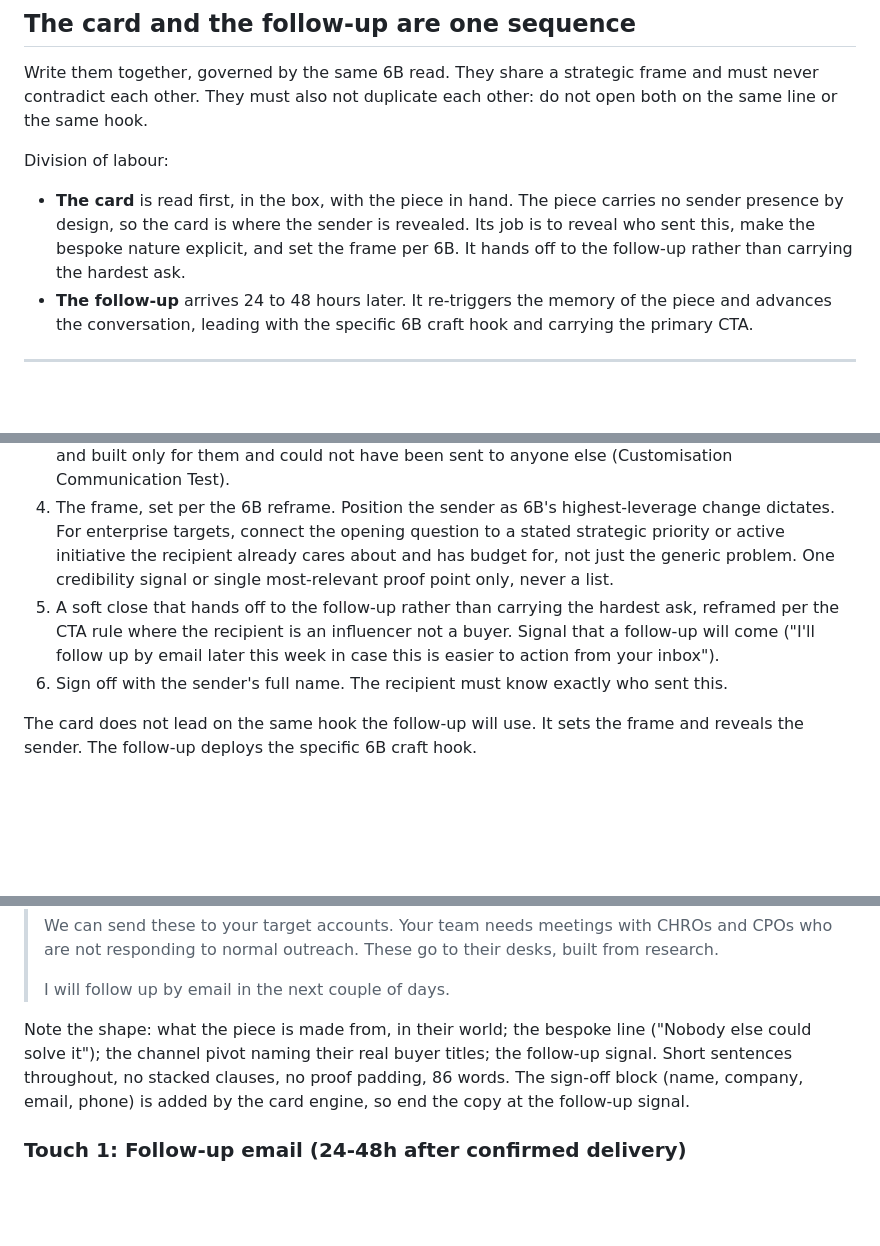
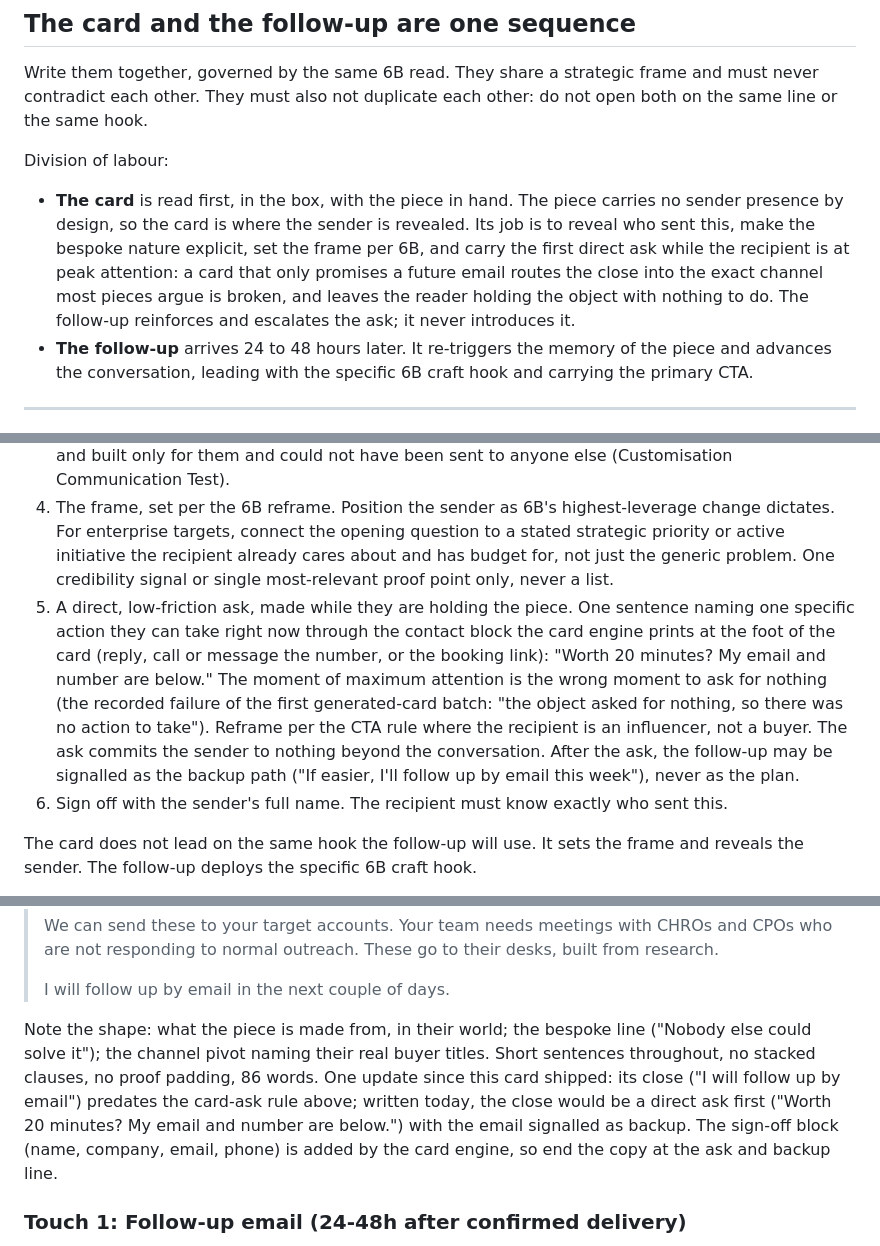
Before and after one commit to joetrajectory/sentrada-one-pager, a Markdown page: runner/templates/prompt7_followup.md, 3 parts joined by grey strips. Rendered like a GitHub page; blank space fills up the shorter version.

```diff
--- a/runner/templates/prompt7_followup.md
+++ b/runner/templates/prompt7_followup.md
@@ -38,7 +38,7 @@ Write them together, governed by the same 6B read. They share a strategic frame
 
 Division of labour:
 
-- **The card** is read first, in the box, with the piece in hand. The piece carries no sender presence by design, so the card is where the sender is revealed. Its job is to reveal who sent this, make the bespoke nature explicit, and set the frame per 6B. It hands off to the follow-up rather than carrying the hardest ask.
+- **The card** is read first, in the box, with the piece in hand. The piece carries no sender presence by design, so the card is where the sender is revealed. Its job is to reveal who sent this, make the bespoke nature explicit, set the frame per 6B, and carry the first direct ask while the recipient is at peak attention: a card that only promises a future email routes the close into the exact channel most pieces argue is broken, and leaves the reader holding the object with nothing to do. The follow-up reinforces and escalates the ask; it never introduces it.
 - **The follow-up** arrives 24 to 48 hours later. It re-triggers the memory of the piece and advances the conversation, leading with the specific 6B craft hook and carrying the primary CTA.
 
 ---
@@ -170,7 +170,7 @@ Otherwise, structure:
 2. Reference the piece and the question it raises ("The [format] in this box was built around one question: [core problem as a question]").
 3. One sentence making the bespoke nature explicit, so the recipient understands it was researched and built only for them and could not have been sent to anyone else (Customisation Communication Test).
 4. The frame, set per the 6B reframe. Position the sender as 6B's highest-leverage change dictates. For enterprise targets, connect the opening question to a stated strategic priority or active initiative the recipient already cares about and has budget for, not just the generic problem. One credibility signal or single most-relevant proof point only, never a list.
-5. A soft close that hands off to the follow-up rather than carrying the hardest ask, reframed per the CTA rule where the recipient is an influencer not a buyer. Signal that a follow-up will come ("I'll follow up by email later this week in case this is easier to action from your inbox").
+5. A direct, low-friction ask, made while they are holding the piece. One sentence naming one specific action they can take right now through the contact block the card engine prints at the foot of the card (reply, call or message the number, or the booking link): "Worth 20 minutes? My email and number are below." The moment of maximum attention is the wrong moment to ask for nothing (the recorded failure of the first generated-card batch: "the object asked for nothing, so there was no action to take"). Reframe per the CTA rule where the recipient is an influencer, not a buyer. The ask commits the sender to nothing beyond the conversation. After the ask, the follow-up may be signalled as the backup path ("If easier, I'll follow up by email this week"), never as the plan.
 6. Sign off with the sender's full name. The recipient must know exactly who sent this.
 
 The card does not lead on the same hook the follow-up will use. It sets the frame and reveals the sender. The follow-up deploys the specific 6B craft hook.
@@ -190,7 +190,7 @@ The card does not lead on the same hook the follow-up will use. It sets the fram
 >
 > I will follow up by email in the next couple of days.
 
-Note the shape: what the piece is made from, in their world; the bespoke line ("Nobody else could solve it"); the channel pivot naming their real buyer titles; the follow-up signal. Short sentences throughout, no stacked clauses, no proof padding, 86 words. The sign-off block (name, company, email, phone) is added by the card engine, so end the copy at the follow-up signal.
+Note the shape: what the piece is made from, in their world; the bespoke line ("Nobody else could solve it"); the channel pivot naming their real buyer titles. Short sentences throughout, no stacked clauses, no proof padding, 86 words. One update since this card shipped: its close ("I will follow up by email") predates the card-ask rule above; written today, the close would be a direct ask first ("Worth 20 minutes? My email and number are below.") with the email signalled as backup. The sign-off block (name, company, email, phone) is added by the card engine, so end the copy at the ask and backup line.
 
 ### Touch 1: Follow-up email (24-48h after confirmed delivery)
 
```
Also changed, not shown: sentrada-prompts-all-v4.md (+3 -3 lines).
